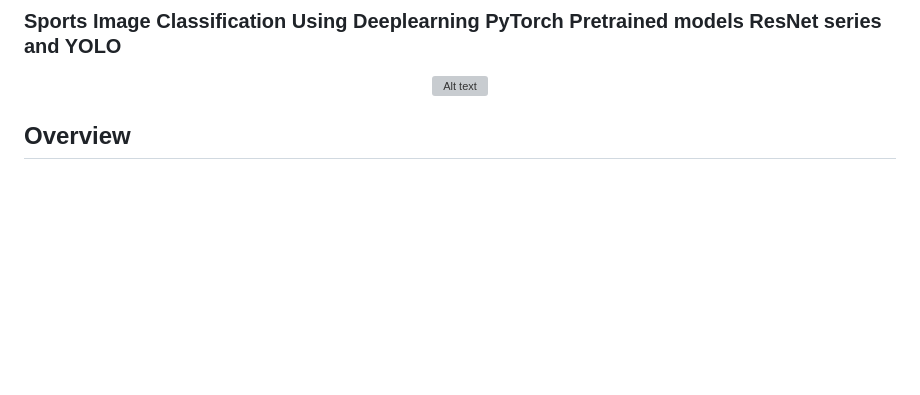
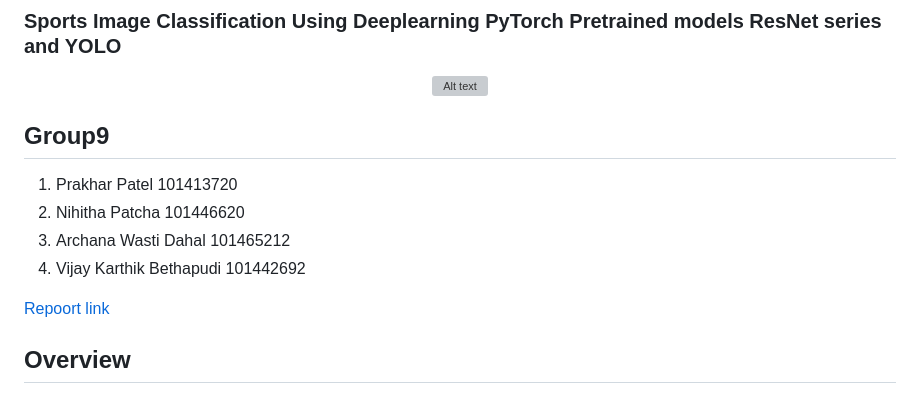
Before and after one commit to prakharninja0927/Sports-Image-Classification-YOLO-ResNet, a Markdown page: README.md, the part around the change. GitHub-like rendering; blank space fills up the shorter version; grey boxes are pictures that could not be loaded.

```diff
--- a/README.md
+++ b/README.md
@@ -6,6 +6,14 @@
 ![Alt text](https://t3.ftcdn.net/jpg/02/78/42/76/360_F_278427683_zeS9ihPAO61QhHqdU1fOaPk2UClfgPcW.jpg)
 
 </div>
+
+## Group9
+1. Prakhar Patel	101413720
+2. Nihitha Patcha	101446620
+3. Archana Wasti Dahal	101465212
+4. Vijay Karthik Bethapudi	101442692
+
+[Repoort link](https://prakharninja0927.github.io/group9-final-project/)
 
 ## Overview
 
```
